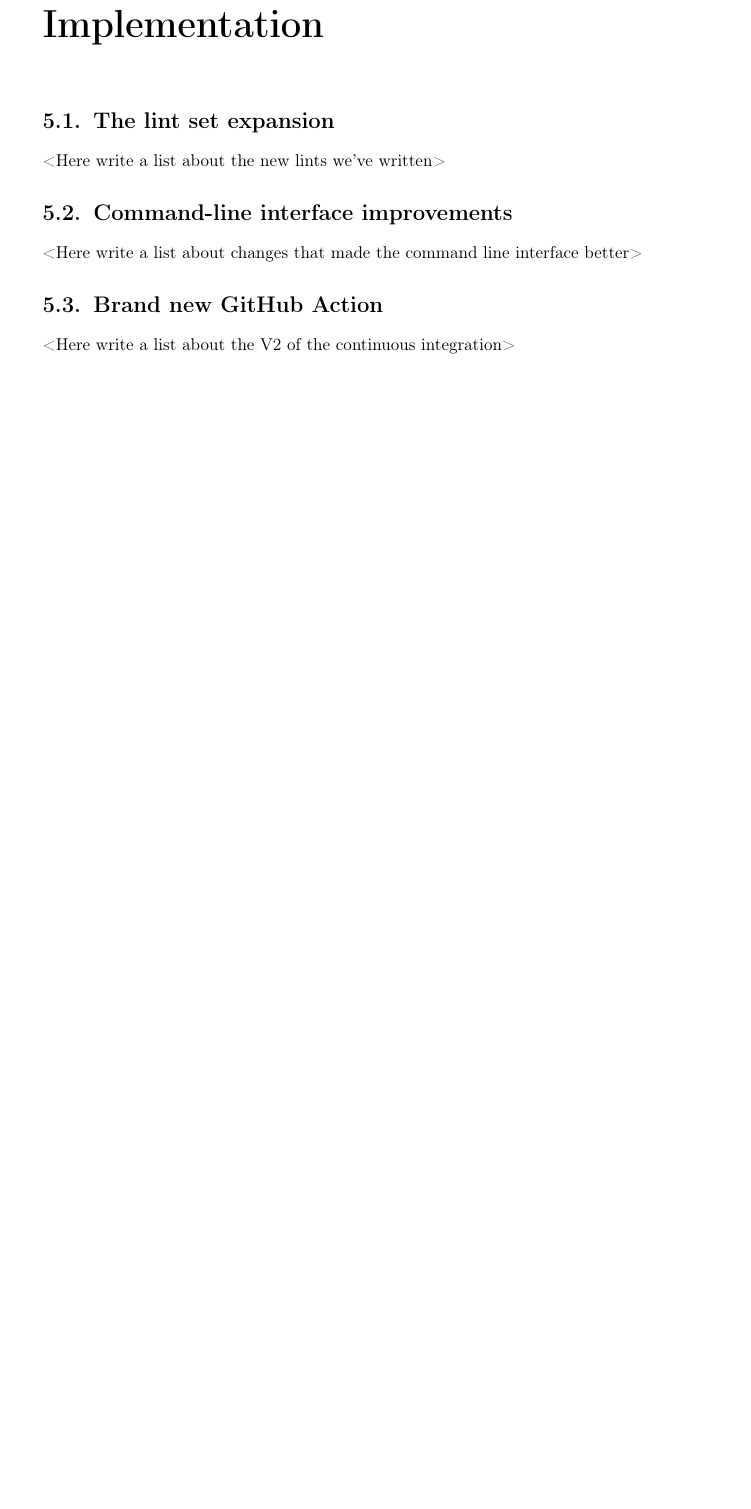
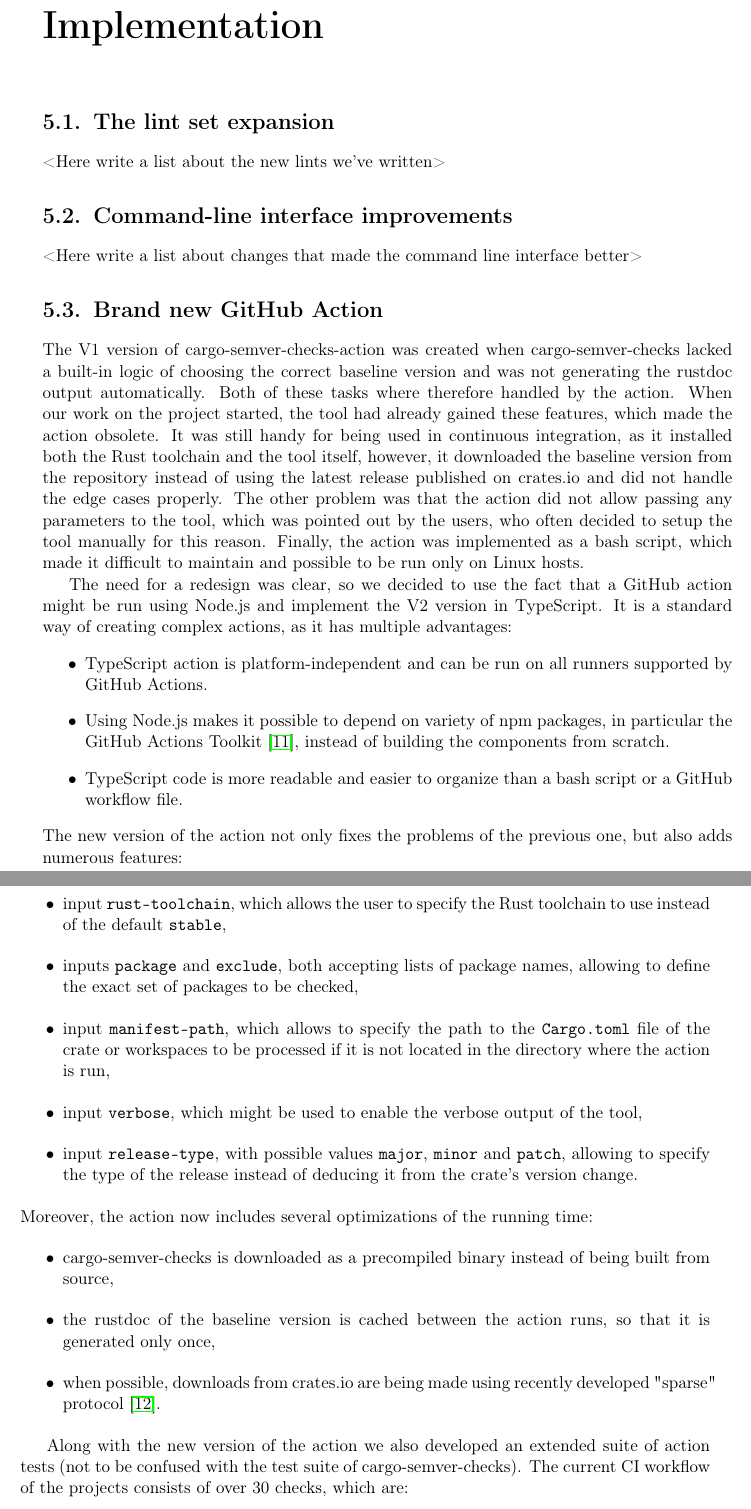
Before and after one commit to tonowak/bachelors-thesis, a LaTeX thesis (thesis-en.tex): part of page 29 of 41 before the commit and two parts of pages 29 and 30 of 43 after it, the two joined at a grey line, cut so that both start at the same text, the shorter picture padded with empty space. Compiled offline with pdfLaTeX.

Commit message:
Describe action implementation

```diff
--- a/thesis-en.tex
+++ b/thesis-en.tex
@@ -727,4 +727,51 @@
 
 \section{Brand new GitHub Action}\label{r:section_github_action}
 
-<Here write a list about the V2 of the continuous integration>
+The V1 version of cargo-semver-checks-action was created when
+cargo-semver-checks lacked a built-in logic of choosing the correct baseline version and was not
+generating the rustdoc output automatically. Both of these tasks where therefore handled by the action.
+When our work on the project started, the tool had already gained these features, which made the
+action obsolete. It was still handy for being used in continuous integration, as it
+installed both the Rust toolchain and the tool itself, however, it downloaded the baseline version from
+the repository instead of using the latest release published on crates.io and did not handle the edge cases
+properly. The other problem was that the action did not allow passing any parameters to the tool, which
+was pointed out by the users, who often decided to setup the tool manually for this reason.
+Finally, the action was implemented as a bash script, which made it difficult to maintain
+and possible to be run only on Linux hosts.
+
+The need for a redesign was clear, so we decided to use the fact that a GitHub action might
+be run using Node.js and implement the V2 version in TypeScript. It is a standard way
+of creating complex actions, as it has multiple advantages:
+\begin{itemize}
+	\item TypeScript action is platform-independent and can be run on all runners supported by GitHub Actions.
+	\item Using Node.js makes it possible to depend on variety of npm packages, in particular the GitHub Actions
+		Toolkit \cite{github_actions_toolkit}, instead of building the components from scratch.
+	\item TypeScript code is more readable and easier to organize than a bash script or a GitHub workflow file.
+\end{itemize}
+The new version of the action not only fixes the problems of the previous one, but also
+adds numerous features:
+\begin{itemize}
+	\item input \texttt{rust-toolchain}, which allows the user to specify the Rust toolchain to use instead
+		of the default \texttt{stable},
+	\item inputs \texttt{package} and \texttt{exclude}, both accepting lists of package names,
+		allowing to define the exact set of packages to be checked,
+	\item input \texttt{manifest-path}, which allows to specify the path to the \texttt{Cargo.toml} file
+		of the crate or workspaces to be processed if it is not located in the directory where
+		the action is run,
+	\item input \texttt{verbose}, which might be used to enable the verbose output of the tool,
+	\item input \texttt{release-type}, with possible values \texttt{major}, \texttt{minor} and \texttt{patch},
+		allowing to specify the type of the release instead of deducing it from the crate's version change.
+\end{itemize}
+Moreover, the action now includes several optimizations of the running time:
+\begin{itemize}
+	\item cargo-semver-checks is downloaded as a precompiled binary instead of being built from source,
+	\item the rustdoc of the baseline version is cached between the action runs, so that it is generated
+		only once,
+	\item when possible, downloads from crates.io are being made using recently developed "sparse" protocol
+		\cite{crates_io_sparse_protocol}.
+\end{itemize}
+
+Along with the new version of the action we also developed an extended suite of action tests
+(not to be confused with the test suite of cargo-semver-checks). The current CI workflow
+of the projects consists of over 30 checks, which are:
+\begin{itemize}
```
Also changed, not shown: thesis-en.tex (19 more changed lines).
